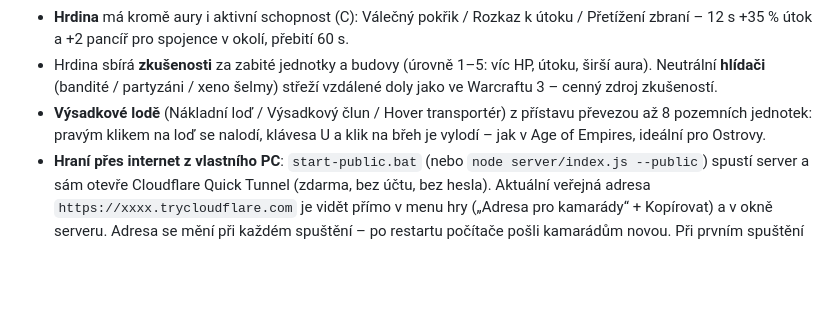
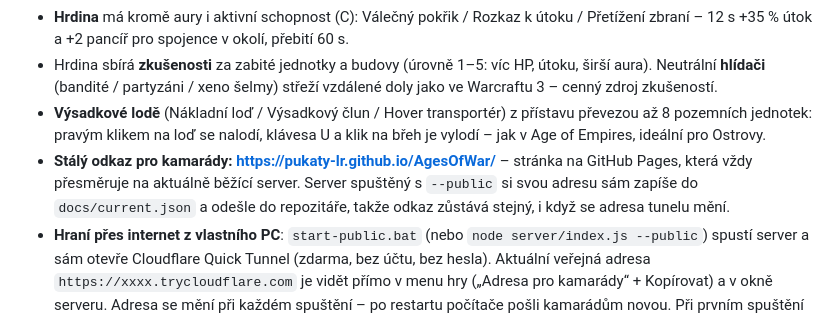
Before and after one commit to Pukaty-LR/AgesOfWar, a Markdown page: README.md, the part around the change. Rendered like a GitHub page; blank space fills up the shorter version.

Commit message:
README: permanent GitHub Pages link

```diff
--- a/README.md
+++ b/README.md
@@ -31,6 +31,7 @@ nebo na Windows poklepej na `start.bat`. Pak otevři **http://localhost:8080**.
 - **Hrdina** má kromě aury i aktivní schopnost (C): Válečný pokřik / Rozkaz k útoku / Přetížení zbraní – 12 s +35 % útok a +2 pancíř pro spojence v okolí, přebití 60 s.
 - Hrdina sbírá **zkušenosti** za zabité jednotky a budovy (úrovně 1–5: víc HP, útoku, širší aura). Neutrální **hlídači** (bandité / partyzáni / xeno šelmy) střeží vzdálené doly jako ve Warcraftu 3 – cenný zdroj zkušeností.
 - **Výsadkové lodě** (Nákladní loď / Výsadkový člun / Hover transportér) z přístavu převezou až 8 pozemních jednotek: pravým klikem na loď se nalodí, klávesa U a klik na břeh je vylodí – jak v Age of Empires, ideální pro Ostrovy.
+- **Stálý odkaz pro kamarády: https://pukaty-lr.github.io/AgesOfWar/** – stránka na GitHub Pages, která vždy přesměruje na aktuálně běžící server. Server spuštěný s `--public` si svou adresu sám zapíše do `docs/current.json` a odešle do repozitáře, takže odkaz zůstává stejný, i když se adresa tunelu mění.
 - **Hraní přes internet z vlastního PC**: `start-public.bat` (nebo `node server/index.js --public`) spustí server a sám otevře Cloudflare Quick Tunnel (zdarma, bez účtu, bez hesla). Aktuální veřejná adresa `https://xxxx.trycloudflare.com` je vidět přímo v menu hry („Adresa pro kamarády“ + Kopírovat) a v okně serveru. Adresa se mění při každém spuštění – po restartu počítače pošli kamarádům novou. Při prvním spuštění se stáhne oficiální `cloudflared` do `bin/`.
 - **Hosting 24/7 zdarma (běží i bez tvého PC)**: server je obyčejná Node aplikace (`npm start`, port z proměnné `PORT`), přiložený `render.yaml` je hotový blueprint pro render.com. Postup: 1) na github.com založ prázdný repozitář (např. `AgesOfWar`) a nahraj kód: `git remote add origin https://github.com/TVOJE_JMENO/AgesOfWar.git` a `git push -u origin master`; 2) na render.com se přihlas přes GitHub, zvol **New → Blueprint**, vyber repozitář a potvrď – za pár minut běží hra na stálé adrese `https://ages-of-war.onrender.com` (název lze změnit). Bezplatná služba po 15 minutách bez hráčů usne a první návštěvník čeká ~30 s na probuzení; uložené hry proti AI na serveru nepřežijí restart služby.
 - **Grafika**: výchozí styl je pixel art (každý sprite se peče na 1px mřížku s vlastní paletou a obrysem – jednotky, budovy, stromy, doly); v Nastavení → Grafika lze přepnout na „Kloubové 3D“ nebo „Původní ploché“. Vývojářský přehled spritů: `/dev/sprites.html`.
```
